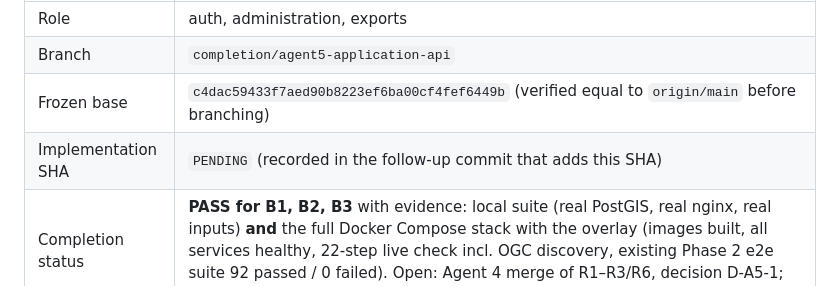
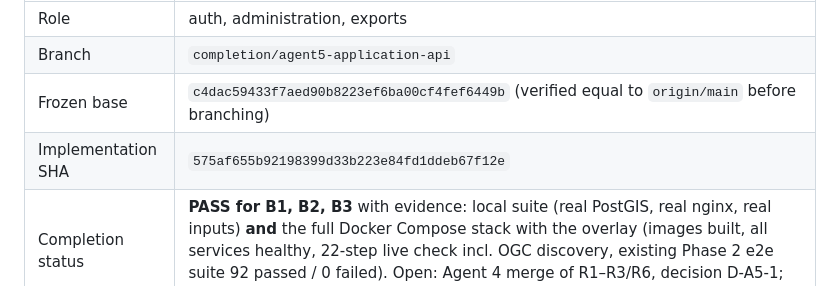
Before and after one commit to Astr0Lynx/cgis-project, a Markdown page: application-api/HANDOFF_REPORT.md, the part around the change. Drawn GitHub-style.

Commit message:
Record implementation SHA in handoff report

```diff
--- a/application-api/HANDOFF_REPORT.md
+++ b/application-api/HANDOFF_REPORT.md
@@ -5,7 +5,7 @@
 | Role | auth, administration, exports |
 | Branch | `completion/agent5-application-api` |
 | Frozen base | `c4dac59433f7aed90b8223ef6ba00cf4fef6449b` (verified equal to `origin/main` before branching) |
-| Implementation SHA | `PENDING` (recorded in the follow-up commit that adds this SHA) |
+| Implementation SHA | `575af655b92198399d33b223e84fd1ddeb67f12e` |
 | Completion status | **PASS for B1, B2, B3** with evidence: local suite (real PostGIS, real nginx, real inputs) **and** the full Docker Compose stack with the overlay (images built, all services healthy, 22-step live check incl. OGC discovery, existing Phase 2 e2e suite 92 passed / 0 failed). Open: Agent 4 merge of R1–R3/R6, decision D-A5-1; CITE/QGIS/browser runs belong to Agents 4/6/7 |
 
 ## 1. Changed paths (ownership)
```
